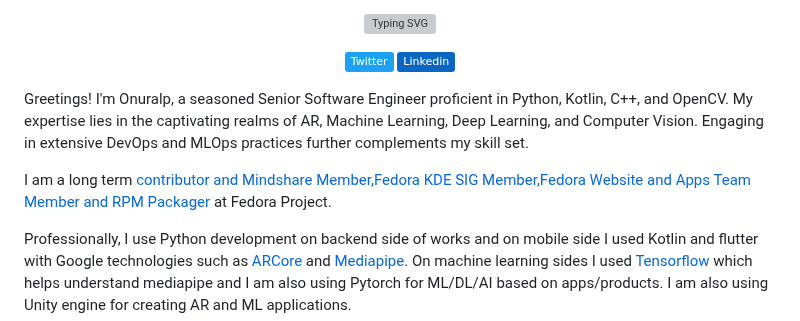
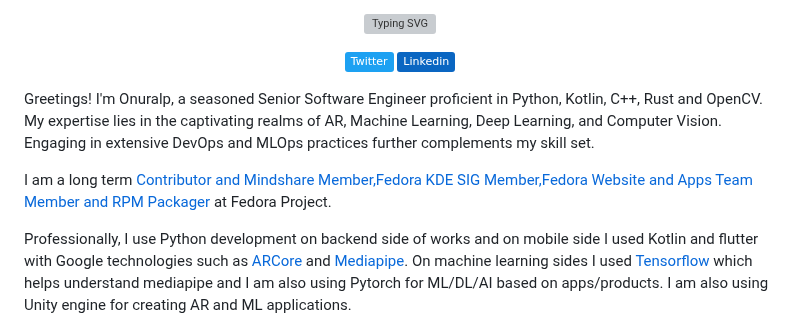
Before and after one commit to onuralpszr/onuralpszr, a Markdown page: README.md, the part around the change. GitHub-like rendering; badges without logos; grey boxes are pictures that could not be loaded.

Commit message:
docs: update README.md

```diff
--- a/README.md
+++ b/README.md
@@ -9,9 +9,9 @@
 
 <p align="left">
 
-Greetings! I'm Onuralp, a seasoned Senior Software Engineer proficient in Python, Kotlin, C++, and OpenCV. My expertise lies in the captivating realms of AR, Machine Learning, Deep Learning, and Computer Vision. Engaging in extensive DevOps and MLOps practices further complements my skill set.
+Greetings! I'm Onuralp, a seasoned Senior Software Engineer proficient in Python, Kotlin, C++, Rust and OpenCV. My expertise lies in the captivating realms of AR, Machine Learning, Deep Learning, and Computer Vision. Engaging in extensive DevOps and MLOps practices further complements my skill set.
 
-I am a long term <a href="https://fedoraproject.org/wiki/User:onuralpszr">contributor and Mindshare Member,Fedora KDE SIG Member,Fedora Website and Apps Team Member and RPM Packager</a> at Fedora Project.
+I am a long term <a href="https://fedoraproject.org/wiki/User:onuralpszr"> Contributor and Mindshare Member,Fedora KDE SIG Member,Fedora Website and Apps Team Member and RPM Packager</a> at Fedora Project.
 
 Professionally, I use Python development on backend side of works and on mobile side I used Kotlin and flutter with Google technologies such as <a href="https://developers.google.com/ar">ARCore</a> and <a href="https://mediapipe.dev/">Mediapipe</a>. On machine learning sides I used <a href="https://www.tensorflow.org">Tensorflow</a> which helps understand mediapipe and I am also using Pytorch for ML/DL/AI based on apps/products. I am also using Unity engine for creating AR and ML applications.
 
```
